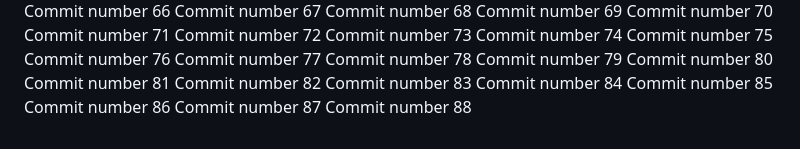
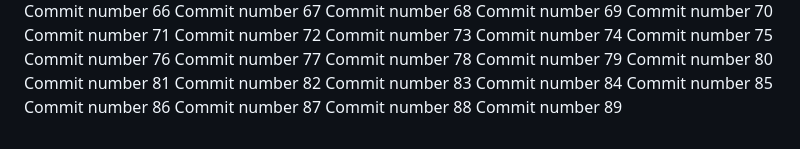
Before and after one commit to abdessattar23/repo-3, a Markdown page: README.md, the part around the change. GitHub-like rendering.

Commit message:
new commit looool #89

```diff
--- a/README.md
+++ b/README.md
@@ -189,3 +189,4 @@ Commit number 85
 Commit number 86
 Commit number 87
 Commit number 88
+Commit number 89
```
